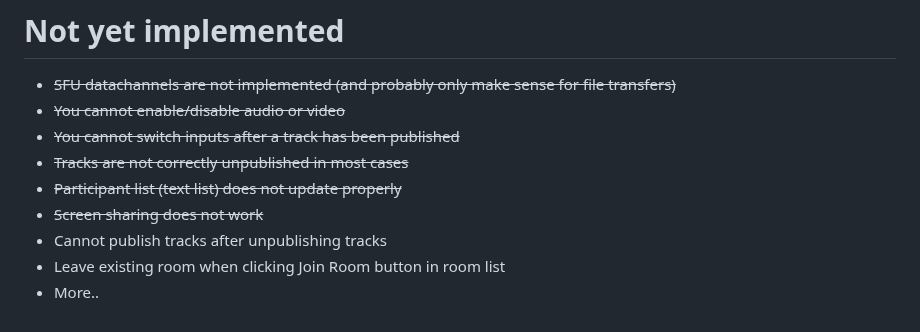
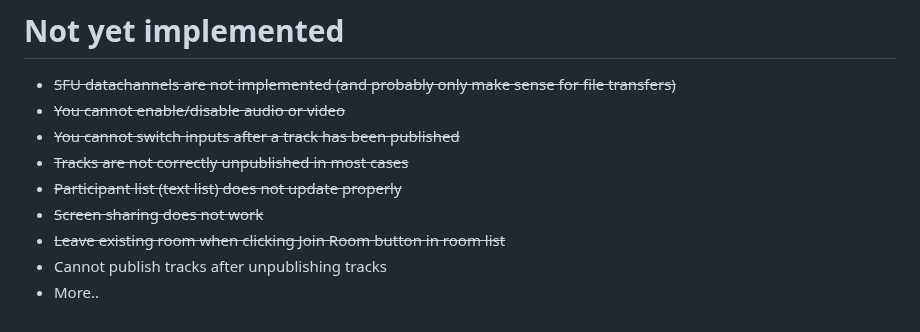
Before and after one commit to kidGodzilla/CloudflareCalls, a Markdown page: README.md, the part around the change. GitHub-like rendering.

```diff
--- a/README.md
+++ b/README.md
@@ -59,6 +59,6 @@ You can see an example of this flow in the example included at `public/index.htm
 - ~~Tracks are not correctly unpublished in most cases~~
 - ~~Participant list (text list) does not update properly~~
 - ~~Screen sharing does not work~~
+- ~~Leave existing room when clicking Join Room button in room list~~
 - Cannot publish tracks after unpublishing tracks
-- Leave existing room when clicking Join Room button in room list
 - More..
```
